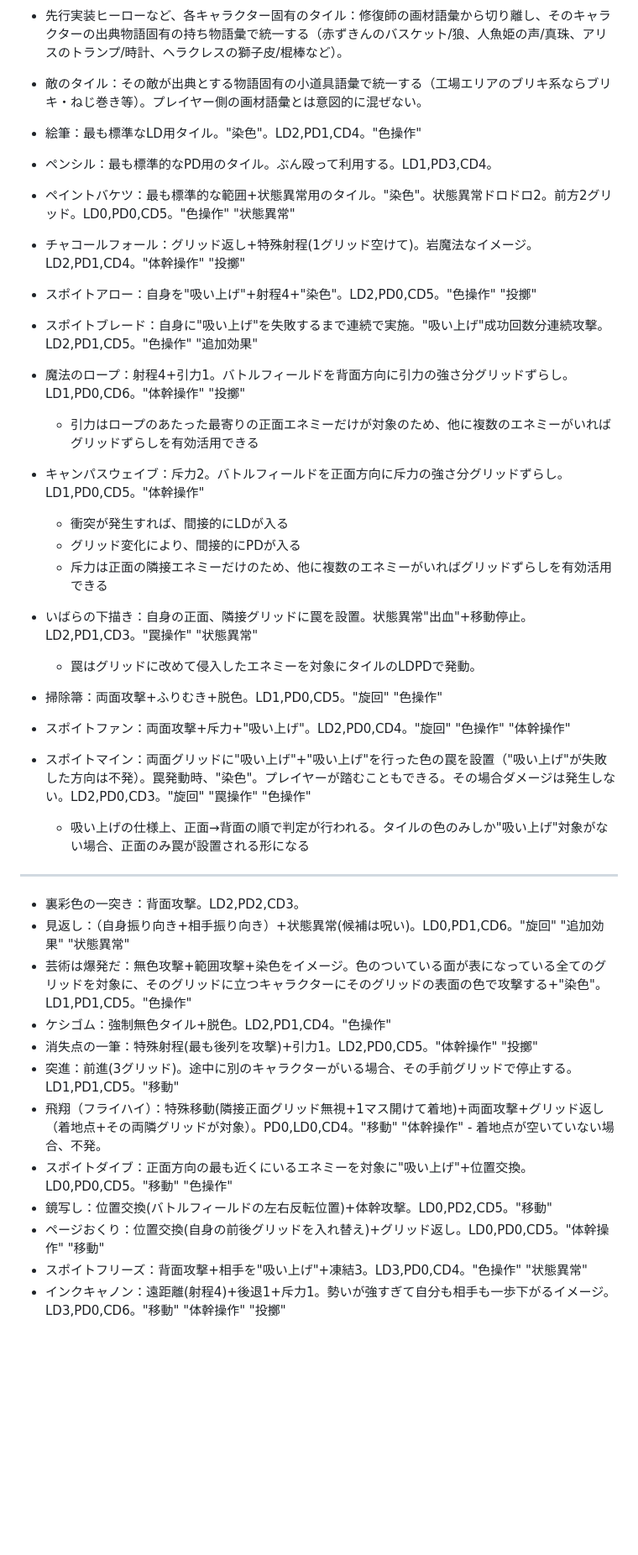
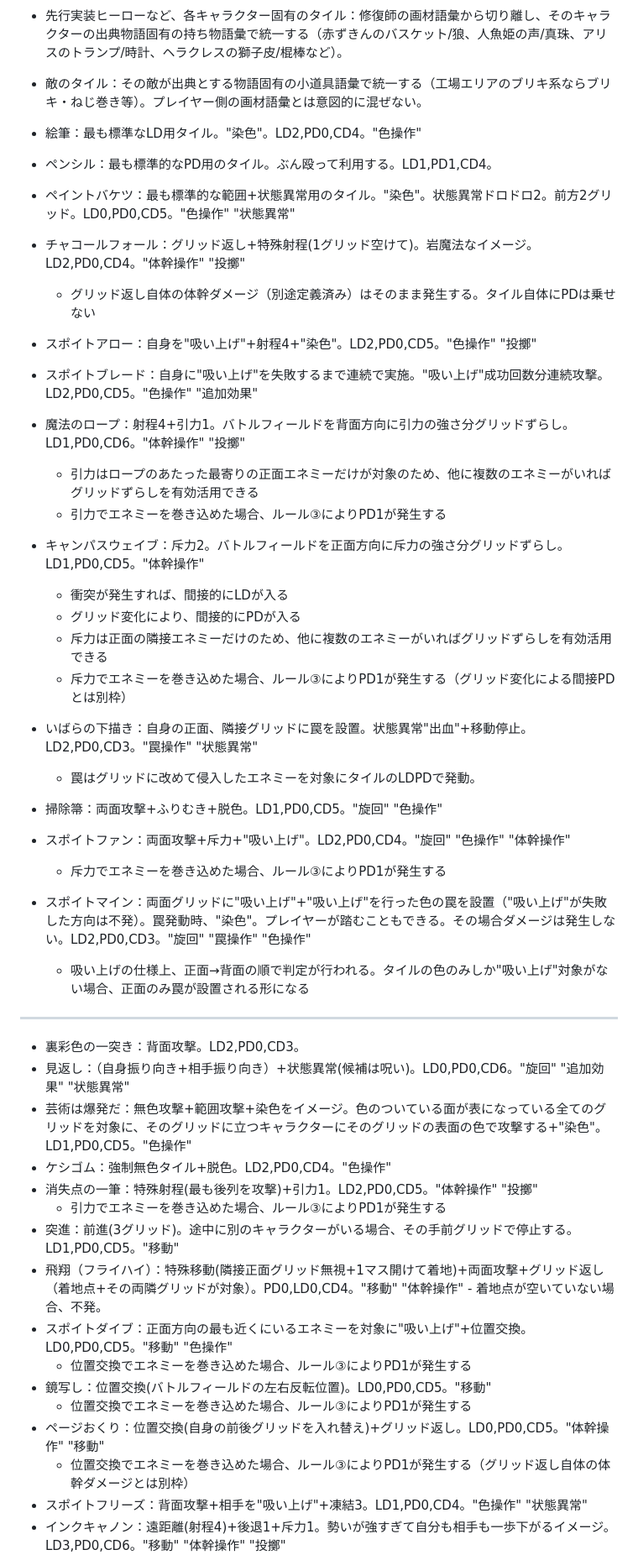
Before and after one commit to startail/MirrorWorld, a Markdown page: outline_another.md, the part around one of its changes. Shown at 84% size. Rendered like a GitHub page; blank space fills up the shorter version.

```diff
--- a/outline_another.md
+++ b/outline_another.md
@@ -749,37 +749,45 @@ Shogun Showdownの強化要素をベースに、本作の「絵本」「イン
 - 先行実装ヒーローなど、各キャラクター固有のタイル：修復師の画材語彙から切り離し、そのキャラクターの出典物語固有の持ち物語彙で統一する（赤ずきんのバスケット/狼、人魚姫の声/真珠、アリスのトランプ/時計、ヘラクレスの獅子皮/棍棒など）。
 - 敵のタイル：その敵が出典とする物語固有の小道具語彙で統一する（工場エリアのブリキ系ならブリキ・ねじ巻き等）。プレイヤー側の画材語彙とは意図的に混ぜない。
 
-- 絵筆：最も標準なLD用タイル。"染色"。LD2,PD1,CD4。"色操作"
-- ペンシル：最も標準的なPD用のタイル。ぶん殴って利用する。LD1,PD3,CD4。
+- 絵筆：最も標準なLD用タイル。"染色"。LD2,PD0,CD4。"色操作"
+- ペンシル：最も標準的なPD用のタイル。ぶん殴って利用する。LD1,PD1,CD4。
 - ペイントバケツ：最も標準的な範囲+状態異常用のタイル。"染色"。状態異常ドロドロ2。前方2グリッド。LD0,PD0,CD5。"色操作" "状態異常"
-- チャコールフォール：グリッド返し+特殊射程(1グリッド空けて)。岩魔法なイメージ。LD2,PD1,CD4。"体幹操作" "投擲"
+- チャコールフォール：グリッド返し+特殊射程(1グリッド空けて)。岩魔法なイメージ。LD2,PD0,CD4。"体幹操作" "投擲"
+    - グリッド返し自体の体幹ダメージ（別途定義済み）はそのまま発生する。タイル自体にPDは乗せない
 - スポイトアロー：自身を"吸い上げ"+射程4+"染色"。LD2,PD0,CD5。"色操作" "投擲"
-- スポイトブレード：自身に"吸い上げ"を失敗するまで連続で実施。"吸い上げ"成功回数分連続攻撃。LD2,PD1,CD5。"色操作" "追加効果"
+- スポイトブレード：自身に"吸い上げ"を失敗するまで連続で実施。"吸い上げ"成功回数分連続攻撃。LD2,PD0,CD5。"色操作" "追加効果"
 - 魔法のロープ：射程4+引力1。バトルフィールドを背面方向に引力の強さ分グリッドずらし。LD1,PD0,CD6。"体幹操作" "投擲"
     - 引力はロープのあたった最寄りの正面エネミーだけが対象のため、他に複数のエネミーがいればグリッドずらしを有効活用できる
+    - 引力でエネミーを巻き込めた場合、ルール③によりPD1が発生する
 - キャンパスウェイブ：斥力2。バトルフィールドを正面方向に斥力の強さ分グリッドずらし。LD1,PD0,CD5。"体幹操作"
     - 衝突が発生すれば、間接的にLDが入る
     - グリッド変化により、間接的にPDが入る
     - 斥力は正面の隣接エネミーだけのため、他に複数のエネミーがいればグリッドずらしを有効活用できる
-- いばらの下描き：自身の正面、隣接グリッドに罠を設置。状態異常"出血"+移動停止。LD2,PD1,CD3。"罠操作" "状態異常"
+    - 斥力でエネミーを巻き込めた場合、ルール③によりPD1が発生する（グリッド変化による間接PDとは別枠）
+- いばらの下描き：自身の正面、隣接グリッドに罠を設置。状態異常"出血"+移動停止。LD2,PD0,CD3。"罠操作" "状態異常"
     - 罠はグリッドに改めて侵入したエネミーを対象にタイルのLDPDで発動。
 - 掃除箒：両面攻撃+ふりむき+脱色。LD1,PD0,CD5。"旋回" "色操作"
 - スポイトファン：両面攻撃+斥力+"吸い上げ"。LD2,PD0,CD4。"旋回" "色操作" "体幹操作"
+    - 斥力でエネミーを巻き込めた場合、ルール③によりPD1が発生する
 - スポイトマイン：両面グリッドに"吸い上げ"+"吸い上げ"を行った色の罠を設置（"吸い上げ"が失敗した方向は不発）。罠発動時、"染色"。プレイヤーが踏むこともできる。その場合ダメージは発生しない。LD2,PD0,CD3。"旋回" "罠操作" "色操作"
     - 吸い上げの仕様上、正面→背面の順で判定が行われる。タイルの色のみしか"吸い上げ"対象がない場合、正面のみ罠が設置される形になる
 
 ---
 
-- 裏彩色の一突き：背面攻撃。LD2,PD2,CD3。
-- 見返し：（自身振り向き+相手振り向き）+状態異常(候補は呪い)。LD0,PD1,CD6。"旋回" "追加効果" "状態異常"
-- 芸術は爆発だ：無色攻撃+範囲攻撃+染色をイメージ。色のついている面が表になっている全てのグリッドを対象に、そのグリッドに立つキャラクターにそのグリッドの表面の色で攻撃する+"染色"。LD1,PD1,CD5。"色操作"
-- ケシゴム：強制無色タイル+脱色。LD2,PD1,CD4。"色操作"
+- 裏彩色の一突き：背面攻撃。LD2,PD0,CD3。
+- 見返し：（自身振り向き+相手振り向き）+状態異常(候補は呪い)。LD0,PD0,CD6。"旋回" "追加効果" "状態異常"
+- 芸術は爆発だ：無色攻撃+範囲攻撃+染色をイメージ。色のついている面が表になっている全てのグリッドを対象に、そのグリッドに立つキャラクターにそのグリッドの表面の色で攻撃する+"染色"。LD1,PD0,CD5。"色操作"
+- ケシゴム：強制無色タイル+脱色。LD2,PD0,CD4。"色操作"
 - 消失点の一筆：特殊射程(最も後列を攻撃)+引力1。LD2,PD0,CD5。"体幹操作" "投擲"
-- 突進：前進(3グリッド)。途中に別のキャラクターがいる場合、その手前グリッドで停止する。LD1,PD1,CD5。"移動"
+    - 引力でエネミーを巻き込めた場合、ルール③によりPD1が発生する
+- 突進：前進(3グリッド)。途中に別のキャラクターがいる場合、その手前グリッドで停止する。LD1,PD0,CD5。"移動"
 - 飛翔（フライハイ）：特殊移動(隣接正面グリッド無視+1マス開けて着地)+両面攻撃+グリッド返し（着地点+その両隣グリッドが対象）。PD0,LD0,CD4。"移動" "体幹操作"
     ‐ 着地点が空いていない場合、不発。
 - スポイトダイブ：正面方向の最も近くにいるエネミーを対象に"吸い上げ"+位置交換。LD0,PD0,CD5。"移動" "色操作"
-- 鏡写し：位置交換(バトルフィールドの左右反転位置)+体幹攻撃。LD0,PD2,CD5。"移動"
+    - 位置交換でエネミーを巻き込めた場合、ルール③によりPD1が発生する
+- 鏡写し：位置交換(バトルフィールドの左右反転位置)。LD0,PD0,CD5。"移動"
+    - 位置交換でエネミーを巻き込めた場合、ルール③によりPD1が発生する
 - ページおくり：位置交換(自身の前後グリッドを入れ替え)+グリッド返し。LD0,PD0,CD5。"体幹操作" "移動"
-- スポイトフリーズ：背面攻撃+相手を"吸い上げ"+凍結3。LD3,PD0,CD4。"色操作" "状態異常"
+    - 位置交換でエネミーを巻き込めた場合、ルール③によりPD1が発生する（グリッド返し自体の体幹ダメージとは別枠）
+- スポイトフリーズ：背面攻撃+相手を"吸い上げ"+凍結3。LD1,PD0,CD4。"色操作" "状態異常"
 - インクキャノン：遠距離(射程4)+後退1+斥力1。勢いが強すぎて自分も相手も一歩下がるイメージ。LD3,PD0,CD6。"移動" "体幹操作" "投擲"
```
Also changed, not shown: other parts of outline_another.md (+68 -60 lines).
